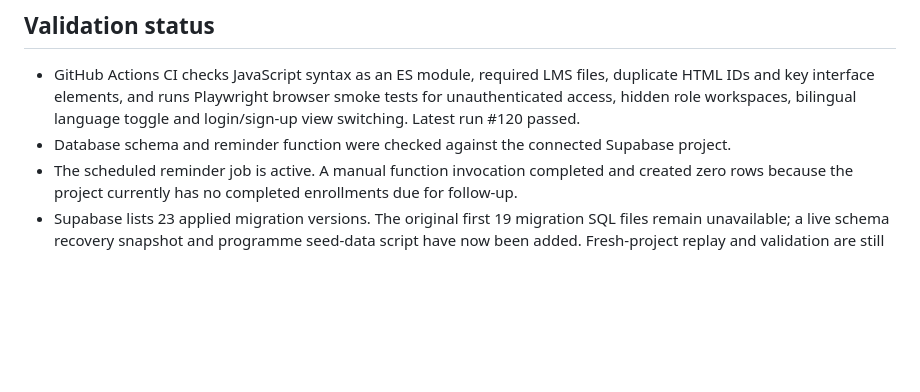
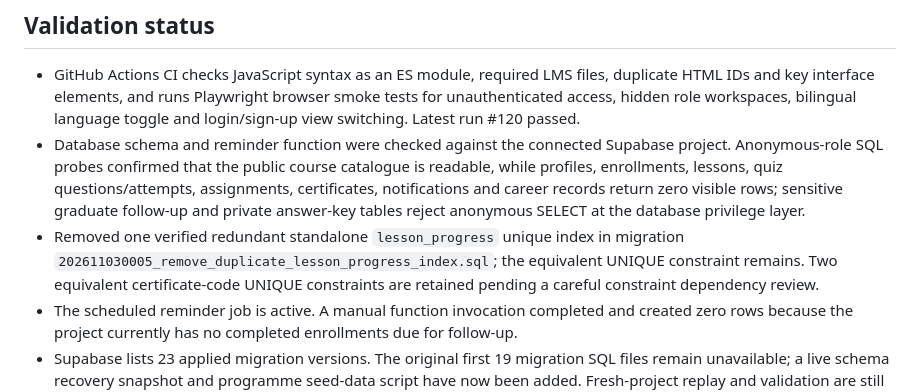
Before and after one commit to forerunners-mm/ForeRunners, a Markdown page: livelihood-learning-center/README.md, the part around the change. Drawn GitHub-style; blank space fills up the shorter version.

Commit message:
Document anonymous access audit and safe duplicate index cleanup

```diff
--- a/livelihood-learning-center/README.md
+++ b/livelihood-learning-center/README.md
@@ -57,7 +57,8 @@ Bilingual (Myanmar / English) learning platform for the ForeRunners Livelihood &
 
 ## Validation status
 - GitHub Actions CI checks JavaScript syntax as an ES module, required LMS files, duplicate HTML IDs and key interface elements, and runs Playwright browser smoke tests for unauthenticated access, hidden role workspaces, bilingual language toggle and login/sign-up view switching. Latest run #120 passed.
-- Database schema and reminder function were checked against the connected Supabase project.
+- Database schema and reminder function were checked against the connected Supabase project. Anonymous-role SQL probes confirmed that the public course catalogue is readable, while profiles, enrollments, lessons, quiz questions/attempts, assignments, certificates, notifications and career records return zero visible rows; sensitive graduate follow-up and private answer-key tables reject anonymous SELECT at the database privilege layer.
+- Removed one verified redundant standalone `lesson_progress` unique index in migration `202611030005_remove_duplicate_lesson_progress_index.sql`; the equivalent UNIQUE constraint remains. Two equivalent certificate-code UNIQUE constraints are retained pending a careful constraint dependency review.
 - The scheduled reminder job is active. A manual function invocation completed and created zero rows because the project currently has no completed enrollments due for follow-up.
 - Supabase lists 23 applied migration versions. The original first 19 migration SQL files remain unavailable; a live schema recovery snapshot and programme seed-data script have now been added. Fresh-project replay and validation are still outstanding. The 16 missing foreign-key indexes were added in migration `202611030004_add_missing_foreign_key_indexes.sql` and applied to the connected project.
 - At the last data check: 0 enrollments, 0 completed enrollments, 0 graduate follow-up responses and 0 career opportunities/applications. No outcome rate should be interpreted as 0% success.
```
